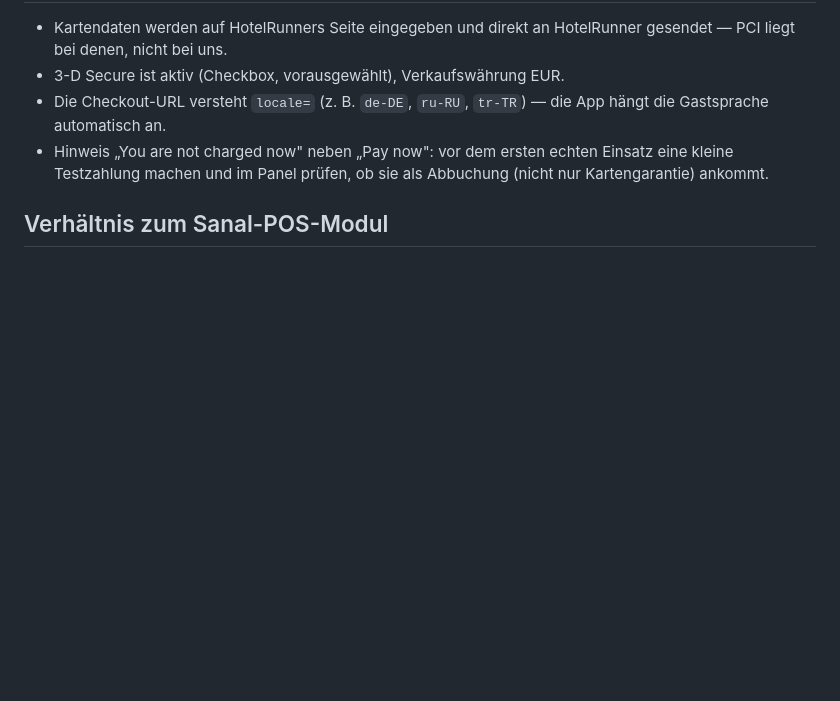
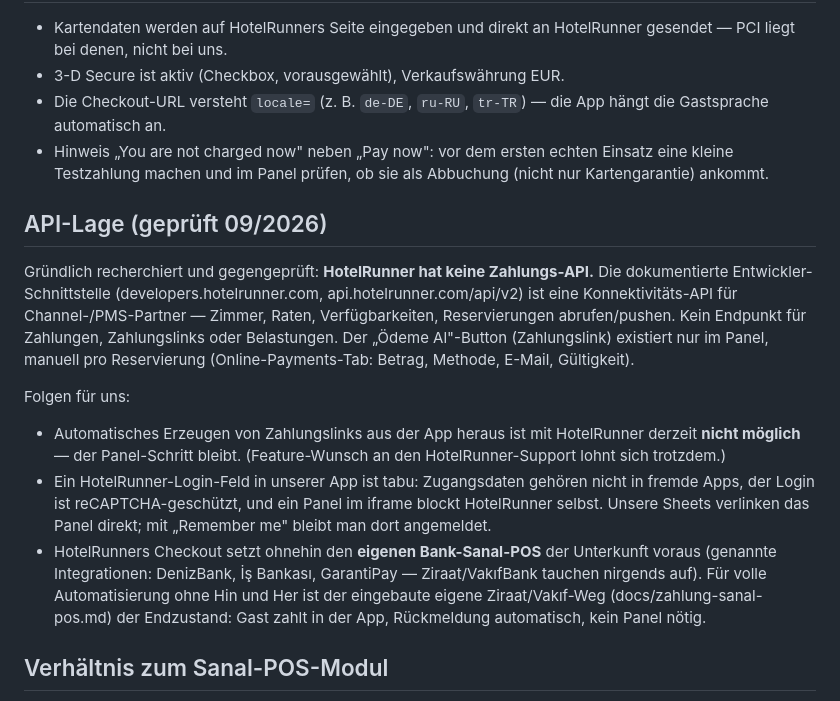
Before and after one commit to GMDuke83/onlyonetravel, a Markdown page: docs/zahlung-hotelrunner.md, the part around the change. GitHub-like rendering; blank space fills up the shorter version.

Commit message:
Record what the HotelRunner API can and cannot do
Deep, adversarially verified research: HotelRunner's developer API
covers inventory and reservations only — no payment, pay-by-link or
charge endpoint exists, and the Get Payment button lives solely in
the panel. The payment-links doc now says so, explains why a
HotelRunner login field inside the app is off the table, and names
the built-in bank module as the end state for fully automatic
payments.

Co-Authored-By: Claude Fable 5 <noreply@anthropic.com>
Claude-Session: https://claude.ai/code/session_01JJ8YrF6qFijmQcc2FueDpG

```diff
--- a/docs/zahlung-hotelrunner.md
+++ b/docs/zahlung-hotelrunner.md
@@ -60,6 +60,33 @@ Außerdem im Panel korrigieren: Der Store heißt derzeit „ONLY ONE
   echten Einsatz eine kleine Testzahlung machen und im Panel prüfen, ob
   sie als Abbuchung (nicht nur Kartengarantie) ankommt.
 
+## API-Lage (geprüft 09/2026)
+
+Gründlich recherchiert und gegengeprüft: **HotelRunner hat keine
+Zahlungs-API.** Die dokumentierte Entwickler-Schnittstelle
+(developers.hotelrunner.com, api.hotelrunner.com/api/v2) ist eine
+Konnektivitäts-API für Channel-/PMS-Partner — Zimmer, Raten,
+Verfügbarkeiten, Reservierungen abrufen/pushen. Kein Endpunkt für
+Zahlungen, Zahlungslinks oder Belastungen. Der „Ödeme Al"-Button
+(Zahlungslink) existiert nur im Panel, manuell pro Reservierung
+(Online-Payments-Tab: Betrag, Methode, E-Mail, Gültigkeit).
+
+Folgen für uns:
+
+* Automatisches Erzeugen von Zahlungslinks aus der App heraus ist mit
+  HotelRunner derzeit **nicht möglich** — der Panel-Schritt bleibt.
+  (Feature-Wunsch an den HotelRunner-Support lohnt sich trotzdem.)
+* Ein HotelRunner-Login-Feld in unserer App ist tabu: Zugangsdaten
+  gehören nicht in fremde Apps, der Login ist reCAPTCHA-geschützt, und
+  ein Panel im iframe blockt HotelRunner selbst. Unsere Sheets verlinken
+  das Panel direkt; mit „Remember me" bleibt man dort angemeldet.
+* HotelRunners Checkout setzt ohnehin den **eigenen Bank-Sanal-POS**
+  der Unterkunft voraus (genannte Integrationen: DenizBank, İş Bankası,
+  GarantiPay — Ziraat/VakıfBank tauchen nirgends auf). Für volle
+  Automatisierung ohne Hin und Her ist der eingebaute eigene
+  Ziraat/Vakıf-Weg (docs/zahlung-sanal-pos.md) der Endzustand: Gast
+  zahlt in der App, Rückmeldung automatisch, kein Panel nötig.
+
 ## Verhältnis zum Sanal-POS-Modul
 
 Das direkte Ziraat/VakıfBank-Modul (`docs/zahlung-sanal-pos.md`) bleibt
```
Also changed, not shown: docs/project-notes.md (+11 -0 lines).
